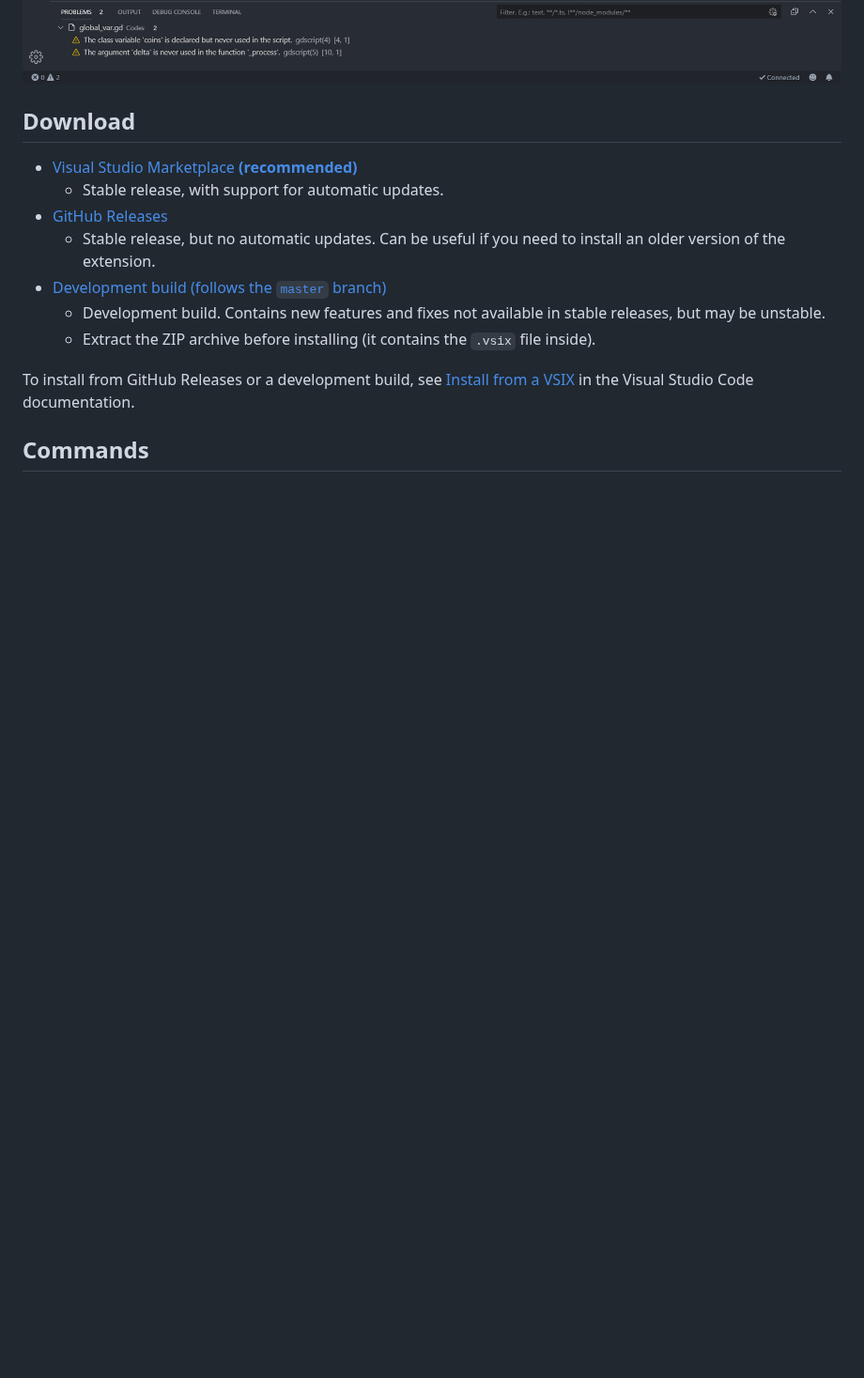
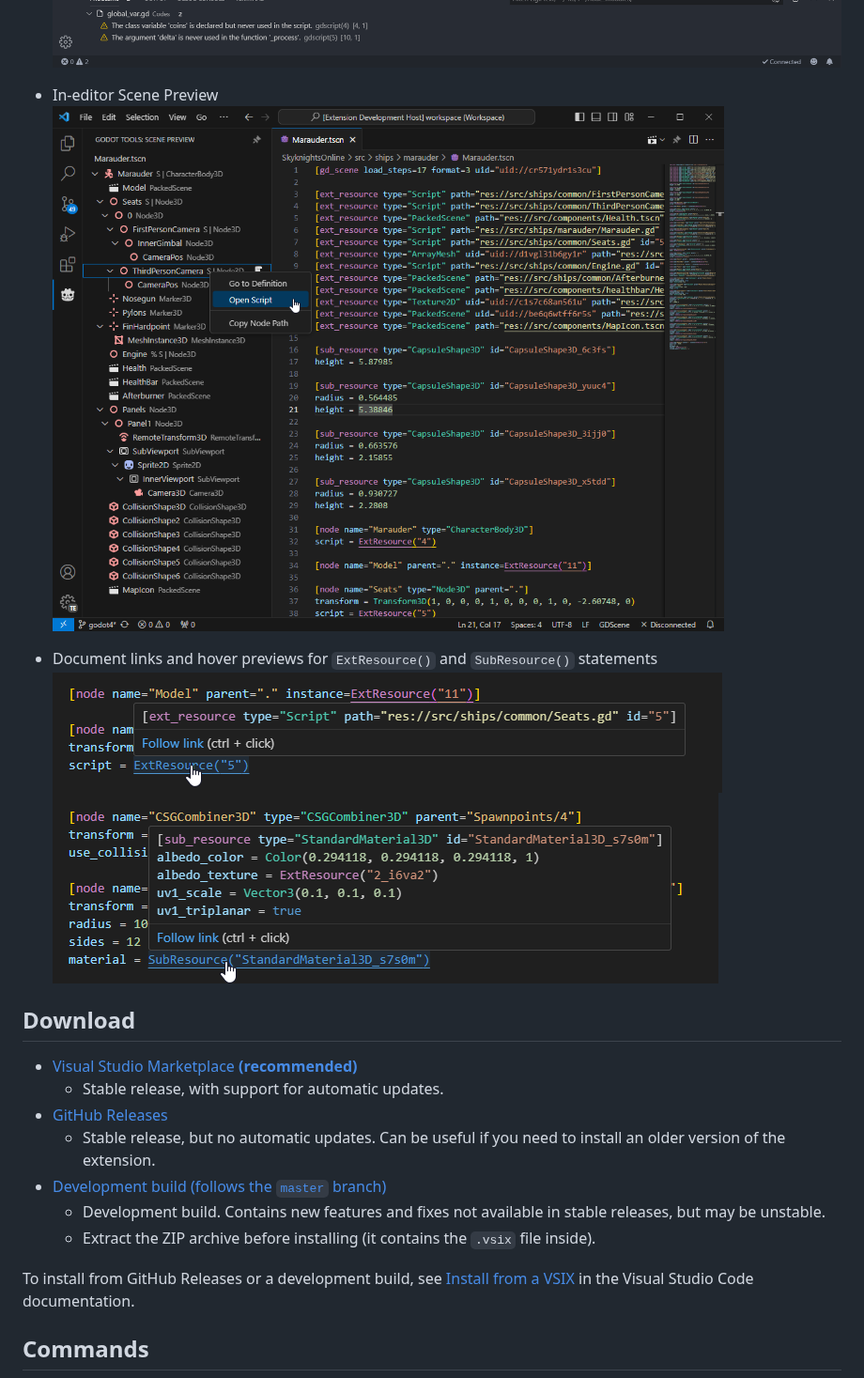
Before and after one commit to godotengine/godot-vscode-plugin, a Markdown page: README.md, the part around one of its changes. Shown at 94% size. Rendered like a GitHub page; pictures changed too: img/hover-extresource.png (added), img/hover-subresource.png (added), img/scene-preview.png (added); blank space fills up the shorter version.

Commit message:
Update readme and add screenshots

```diff
--- a/README.md
+++ b/README.md
@@ -29,4 +29,10 @@ experience as comfortable as possible:
 ![Showing the documentation on hover feature](img/godot-tools.png)
+- In-editor Scene Preview
+![Showing the scene preview feature](img/scene-preview.png)
+
+- Document links and hover previews for `ExtResource()` and `SubResource()` statements
+![Showing the scene preview feature](img/hover-extresource.png)
+![Showing the scene preview feature](img/hover-subresource.png)
 
 ## Download
 
```
Also changed, not shown: other parts of README.md (+3 -4 lines), 1 other file.
